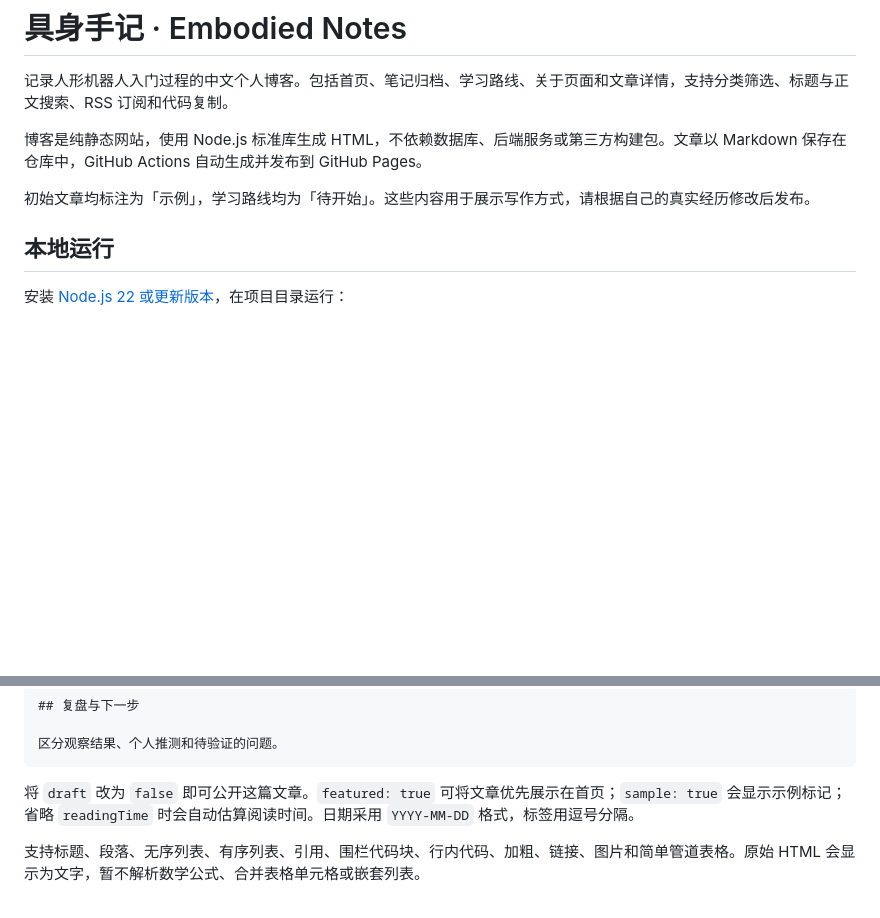
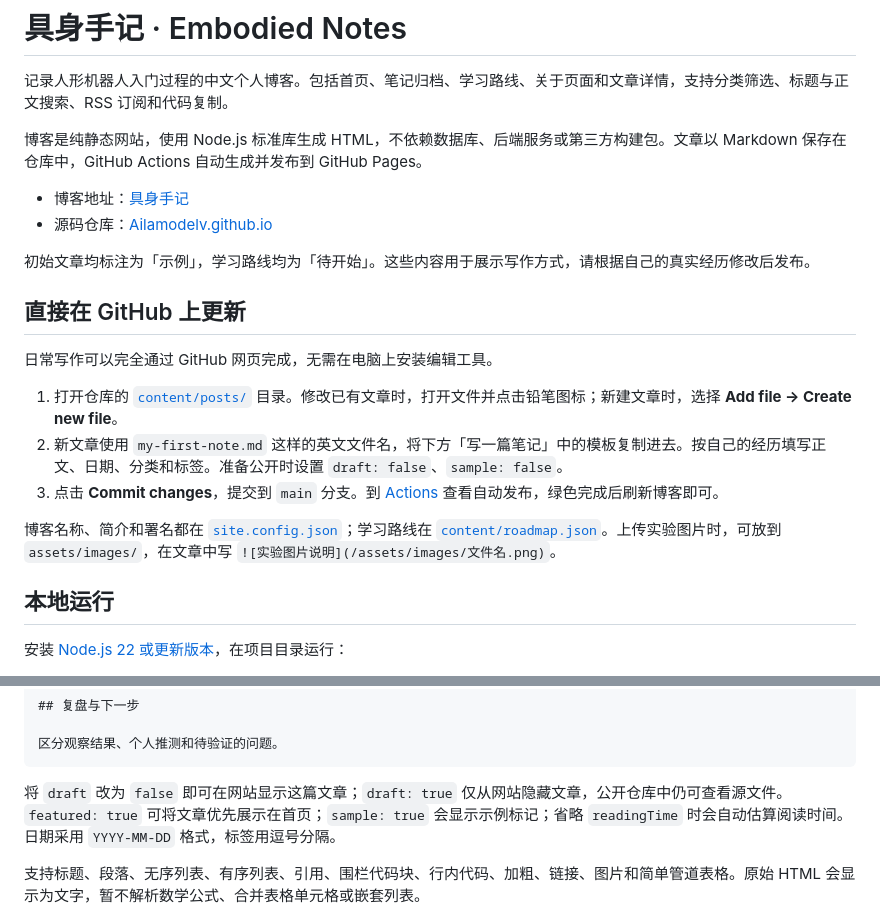
Before and after one commit to Ailamodelv/Ailamodelv.github.io, a Markdown page: README.md, 2 parts joined by grey strips. Rendered like a GitHub page; blank space fills up the shorter version.

Commit message:
Document publishing and browser-based writing workflow

````diff
--- a/README.md
+++ b/README.md
@@ -4,7 +4,20 @@
 
 博客是纯静态网站，使用 Node.js 标准库生成 HTML，不依赖数据库、后端服务或第三方构建包。文章以 Markdown 保存在仓库中，GitHub Actions 自动生成并发布到 GitHub Pages。
 
+- 博客地址：[具身手记](https://ailamodelv.github.io/)
+- 源码仓库：[Ailamodelv.github.io](https://github.com/Ailamodelv/Ailamodelv.github.io)
+
 初始文章均标注为「示例」，学习路线均为「待开始」。这些内容用于展示写作方式，请根据自己的真实经历修改后发布。
+
+## 直接在 GitHub 上更新
+
+日常写作可以完全通过 GitHub 网页完成，无需在电脑上安装编辑工具。
+
+1. 打开仓库的 [`content/posts/`](https://github.com/Ailamodelv/Ailamodelv.github.io/tree/main/content/posts) 目录。修改已有文章时，打开文件并点击铅笔图标；新建文章时，选择 **Add file → Create new file**。
+2. 新文章使用 `my-first-note.md` 这样的英文文件名，将下方「写一篇笔记」中的模板复制进去。按自己的经历填写正文、日期、分类和标签。准备公开时设置 `draft: false`、`sample: false`。
+3. 点击 **Commit changes**，提交到 `main` 分支。到 [Actions](https://github.com/Ailamodelv/Ailamodelv.github.io/actions) 查看自动发布，绿色完成后刷新博客即可。
+
+博客名称、简介和署名都在 [`site.config.json`](https://github.com/Ailamodelv/Ailamodelv.github.io/blob/main/site.config.json)；学习路线在 [`content/roadmap.json`](https://github.com/Ailamodelv/Ailamodelv.github.io/blob/main/content/roadmap.json)。上传实验图片时，可放到 `assets/images/`，在文章中写 `![实验图片说明](/assets/images/文件名.png)`。
 
 ## 本地运行
 
@@ -58,7 +71,7 @@ sample: false
 区分观察结果、个人推测和待验证的问题。
 ```
 
-将 `draft` 改为 `false` 即可公开这篇文章。`featured: true` 可将文章优先展示在首页；`sample: true` 会显示示例标记；省略 `readingTime` 时会自动估算阅读时间。日期采用 `YYYY-MM-DD` 格式，标签用逗号分隔。
+将 `draft` 改为 `false` 即可在网站显示这篇文章；`draft: true` 仅从网站隐藏文章，公开仓库中仍可查看源文件。`featured: true` 可将文章优先展示在首页；`sample: true` 会显示示例标记；省略 `readingTime` 时会自动估算阅读时间。日期采用 `YYYY-MM-DD` 格式，标签用逗号分隔。
 
 支持标题、段落、无序列表、有序列表、引用、围栏代码块、行内代码、加粗、链接、图片和简单管道表格。原始 HTML 会显示为文字，暂不解析数学公式、合并表格单元格或嵌套列表。
 
````
